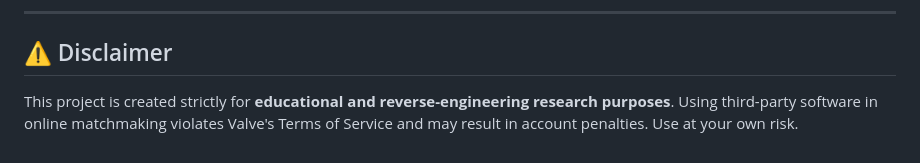
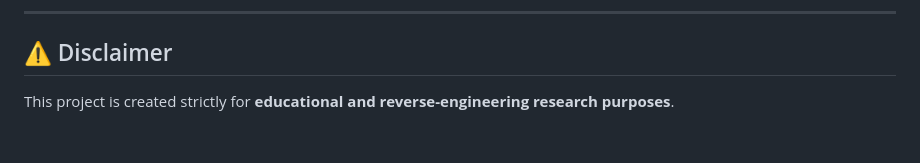
Before and after one commit to AbdooMrini/cs2-mbw9-release, a Markdown page: README.md, the part around the change. Drawn GitHub-style.

```diff
--- a/README.md
+++ b/README.md
@@ -159,4 +159,4 @@ Join the community Discord server for updates, profiles, and assistance:
 
 ## ⚠️ Disclaimer
 
-This project is created strictly for **educational and reverse-engineering research purposes**. Using third-party software in online matchmaking violates Valve's Terms of Service and may result in account penalties. Use at your own risk.
+This project is created strictly for **educational and reverse-engineering research purposes**.
```
